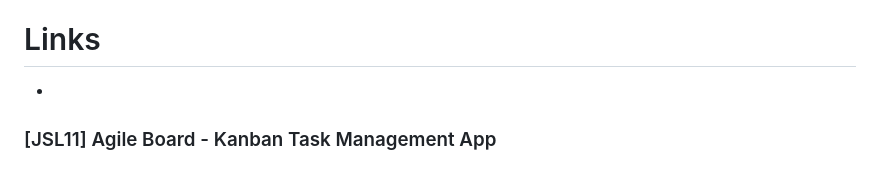
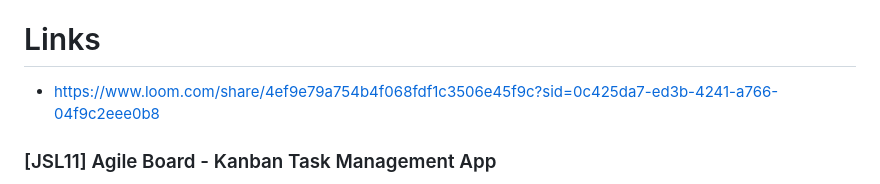
Before and after one commit to rae-dim/DISMOG451_WFO2401_GroupA_DisegoMogale_JSL11, a Markdown page: README.md, the part around the change. GitHub-like rendering.

```diff
--- a/README.md
+++ b/README.md
@@ -17,7 +17,7 @@ The purpose of this project was to debugg the code giveen of an Agile Board (Kan
 - ChatGPT
 
 # Links
--
+- https://www.loom.com/share/4ef9e79a754b4f068fdf1c3506e45f9c?sid=0c425da7-ed3b-4241-a766-04f9c2eee0b8
 
 ### [JSL11] Agile Board - Kanban Task Management App
 
```
